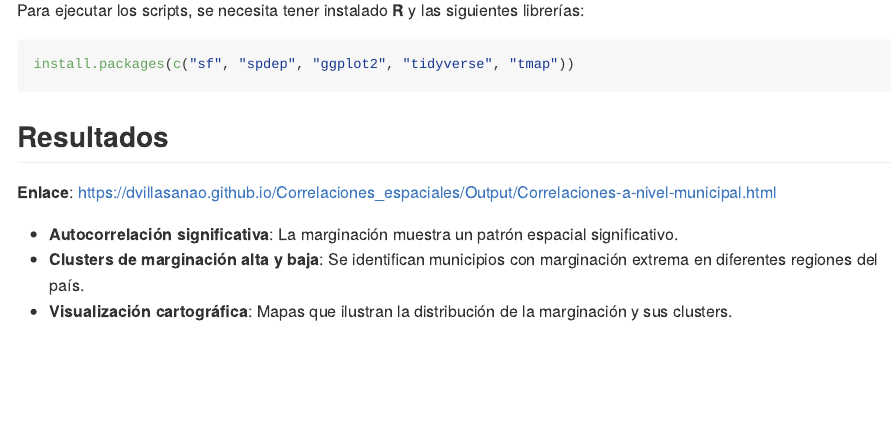
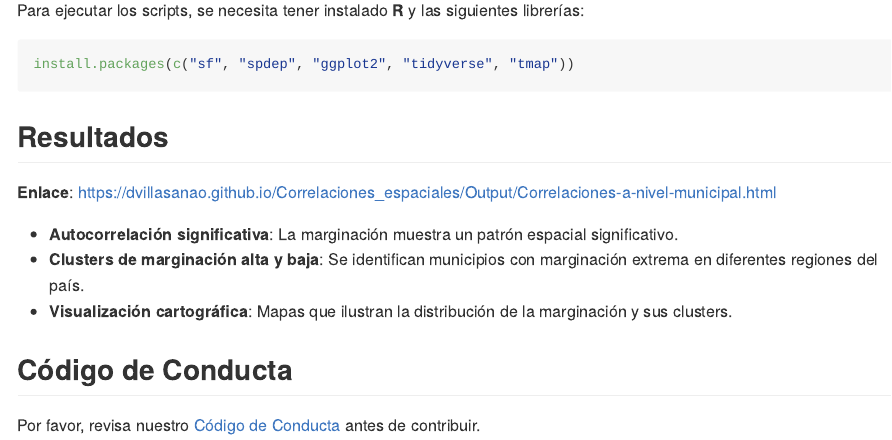
Before and after one commit to dvillasanao/Correlaciones_espaciales, an R Markdown document (README.Rmd): the page in a window 1100 px wide, from 650 px down. The pictures show the output file README.md that the author committed with the source, drawn offline in the style of GitHub.

Commit message:
Readme File

```diff
--- a/README.Rmd
+++ b/README.Rmd
@@ -45,3 +45,7 @@ install.packages(c("sf", "spdep", "ggplot2", "tidyverse", "tmap"))
 -   **Autocorrelación significativa**: La marginación muestra un patrón espacial significativo.
 -   **Clusters de marginación alta y baja**: Se identifican municipios con marginación extrema en diferentes regiones del país.
 -   **Visualización cartográfica**: Mapas que ilustran la distribución de la marginación y sus clusters.
+
+## Código de Conducta
+
+Por favor, revisa nuestro [Código de Conducta](CODE_OF_CONDUCT.md) antes de contribuir.
```
Also changed, not shown: README.md.
